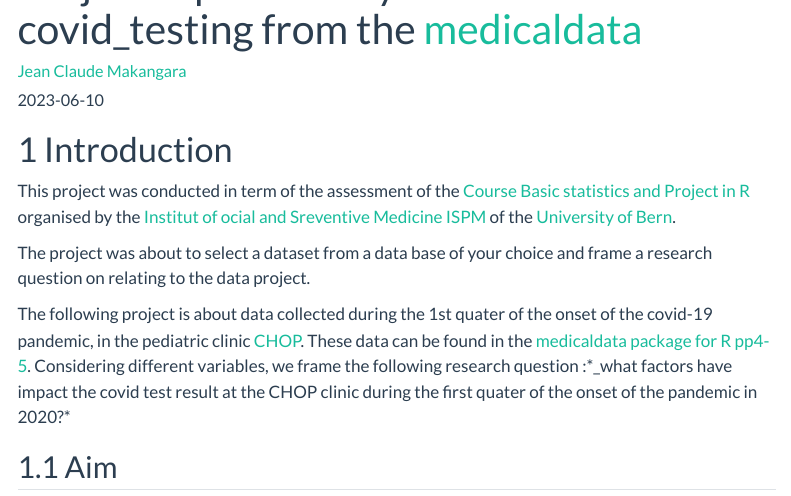
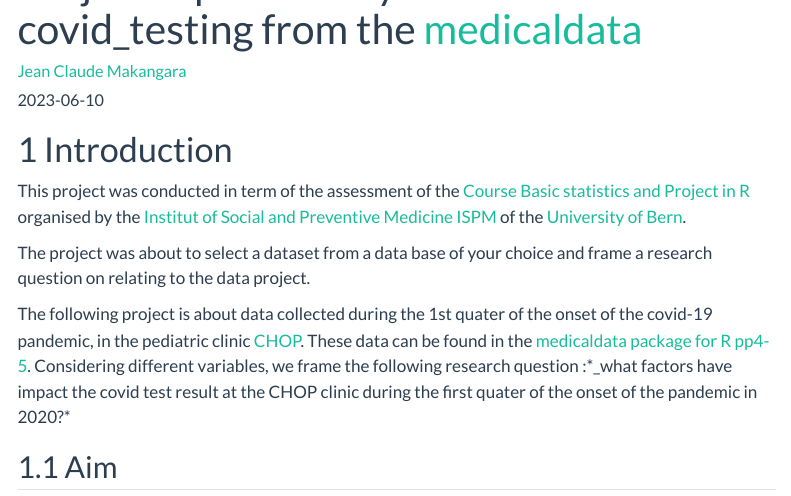
Before and after one commit to jcmakson/PHSC_BSR, a Quarto document (Report/Report_Assessment.qmd): the page in a window 1100 px wide, from 60 px down. Rendered offline with R 4.5, knitr and Pandoc in place of Quarto, with nearby package versions; some code elsewhere in the file could not run offline; menus at the side of the page are left out.

Commit message:
Update Report_Assessment.qmd

```diff
--- a/Report/Report_Assessment.qmd
+++ b/Report/Report_Assessment.qmd
@@ -20,7 +20,7 @@ theme:
 
 # Introduction
 
-This project was conducted in term of the assessment of the [Course Basic statistics and Project in R](https://zuw.me/kurse/index.php?base=phs-ispm&set_hl=en) organised by the [Institut of ocial and Sreventive Medicine ISPM](https://www.ispm.unibe.ch) of the [University of Bern](https://www.unibe.ch/index_eng.html).
+This project was conducted in term of the assessment of the [Course Basic statistics and Project in R](https://zuw.me/kurse/index.php?base=phs-ispm&set_hl=en) organised by the [Institut of Social and Preventive Medicine ISPM](https://www.ispm.unibe.ch) of the [University of Bern](https://www.unibe.ch/index_eng.html).
 
 The project was about to select a dataset from a data base of your choice and frame a research question on relating to the data project.
 
```
